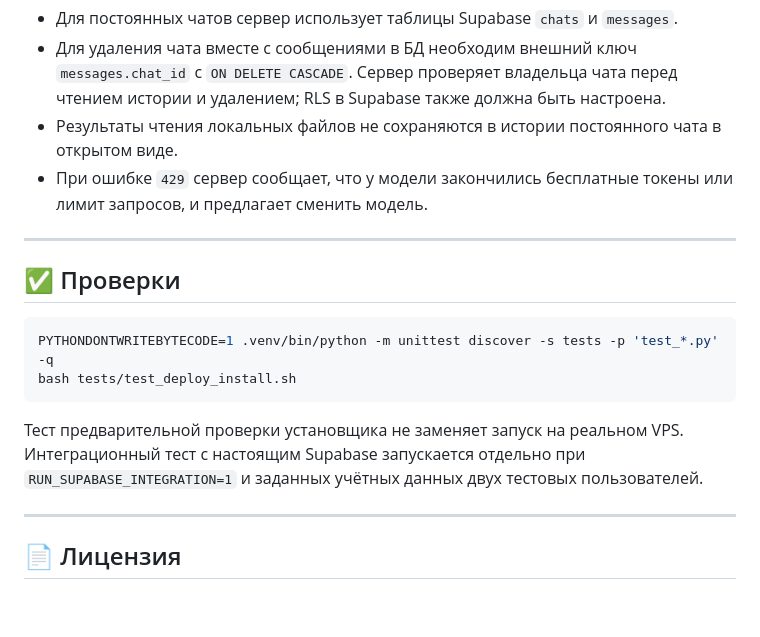
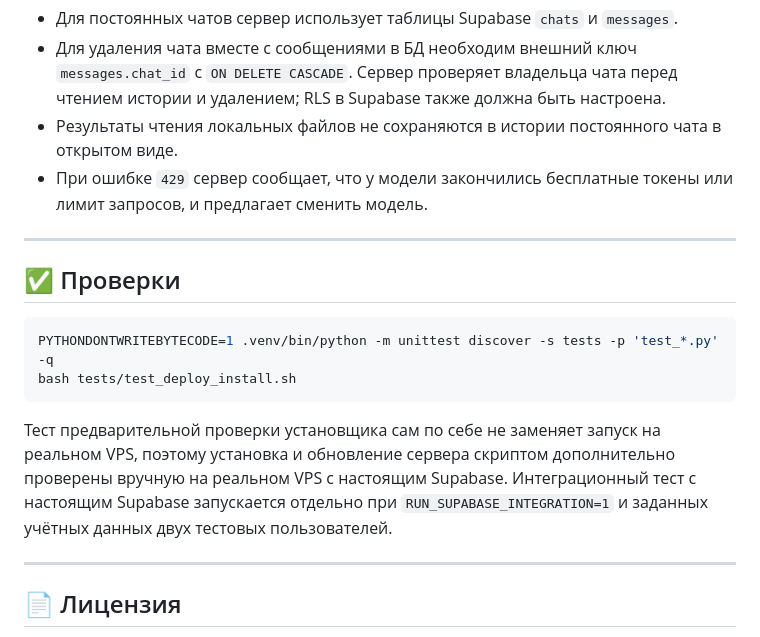
Before and after one commit to KoTeKaaa/Gemini_CLI, a Markdown page: README.md, the part around one of its changes. GitHub-like rendering; blank space fills up the shorter version.

Commit message:
Refactor README for clarity and structure
Updated README.md to improve formatting and add new sections.

````diff
--- a/README.md
+++ b/README.md
@@ -196,7 +191,6 @@ https://SERVER_IP:9443
 - Для удаления чата вместе с сообщениями в БД необходим внешний ключ `messages.chat_id` с `ON DELETE CASCADE`. Сервер проверяет владельца чата перед чтением истории и удалением; RLS в Supabase также должна быть настроена.
 - Результаты чтения локальных файлов не сохраняются в истории постоянного чата в открытом виде.
 - При ошибке `429` сервер сообщает, что у модели закончились бесплатные токены или лимит запросов, и предлагает сменить модель.
-
 ---
 
 ## ✅ Проверки
@@ -206,7 +200,7 @@ PYTHONDONTWRITEBYTECODE=1 .venv/bin/python -m unittest discover -s tests -p 'tes
 bash tests/test_deploy_install.sh
 ```
 
-Тест предварительной проверки установщика не заменяет запуск на реальном VPS. Интеграционный тест с настоящим Supabase запускается отдельно при `RUN_SUPABASE_INTEGRATION=1` и заданных учётных данных двух тестовых пользователей.
+Тест предварительной проверки установщика сам по себе не заменяет запуск на реальном VPS, поэтому установка и обновление сервера скриптом дополнительно проверены вручную на реальном VPS с настоящим Supabase. Интеграционный тест с настоящим Supabase запускается отдельно при `RUN_SUPABASE_INTEGRATION=1` и заданных учётных данных двух тестовых пользователей.
 
 ---
 
````
Also changed, not shown: other parts of README.md (+0 -5 lines).
